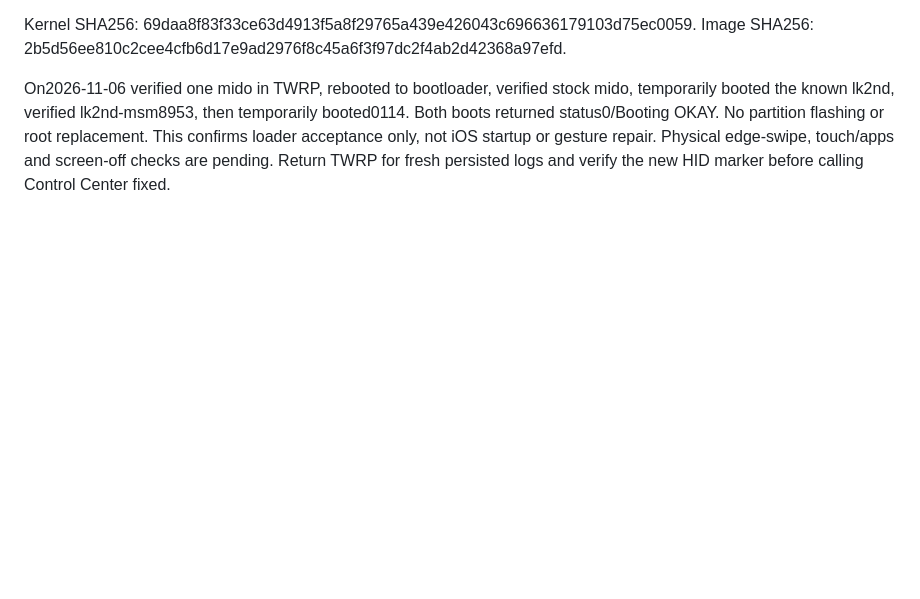
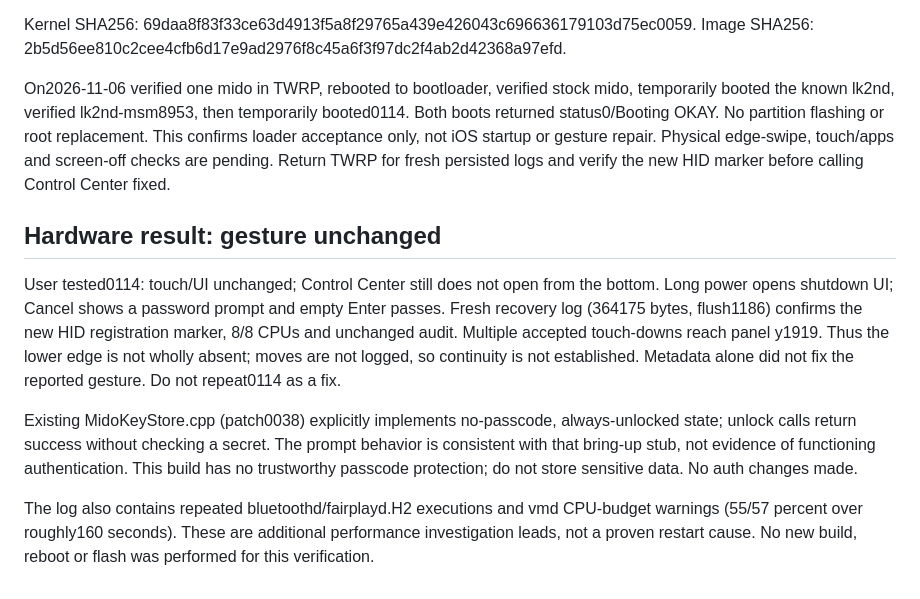
Before and after one commit to understandablepeople/mido-xnu-build-public, a Markdown page: mido/notes/hid-0114.md, the part around the change. Rendered like a GitHub page; blank space fills up the shorter version.

Commit message:
docs: record 0114 hardware result and no-passcode limitation

```diff
--- a/mido/notes/hid-0114.md
+++ b/mido/notes/hid-0114.md
@@ -70,3 +70,24 @@ No partition flashing or root replacement. This confirms loader acceptance
 only, not iOS startup or gesture repair. Physical edge-swipe, touch/apps
 and screen-off checks are pending. Return TWRP for fresh persisted logs
 and verify the new HID marker before calling Control Center fixed.
+
+## Hardware result: gesture unchanged
+
+User tested0114: touch/UI unchanged; Control Center still does not open
+from the bottom. Long power opens shutdown UI; Cancel shows a password
+prompt and empty Enter passes. Fresh recovery log (364175 bytes, flush1186)
+confirms the new HID registration marker, 8/8 CPUs and unchanged audit.
+Multiple accepted touch-downs reach panel y1919. Thus the lower edge is
+not wholly absent; moves are not logged, so continuity is not established.
+Metadata alone did not fix the reported gesture. Do not repeat0114 as a fix.
+
+Existing MidoKeyStore.cpp (patch0038) explicitly implements no-passcode,
+always-unlocked state; unlock calls return success without checking a
+secret. The prompt behavior is consistent with that bring-up stub, not
+evidence of functioning authentication. This build has no trustworthy
+passcode protection; do not store sensitive data. No auth changes made.
+
+The log also contains repeated bluetoothd/fairplayd.H2 executions and
+vmd CPU-budget warnings (55/57 percent over roughly160 seconds). These
+are additional performance investigation leads, not a proven restart
+cause. No new build, reboot or flash was performed for this verification.
```
